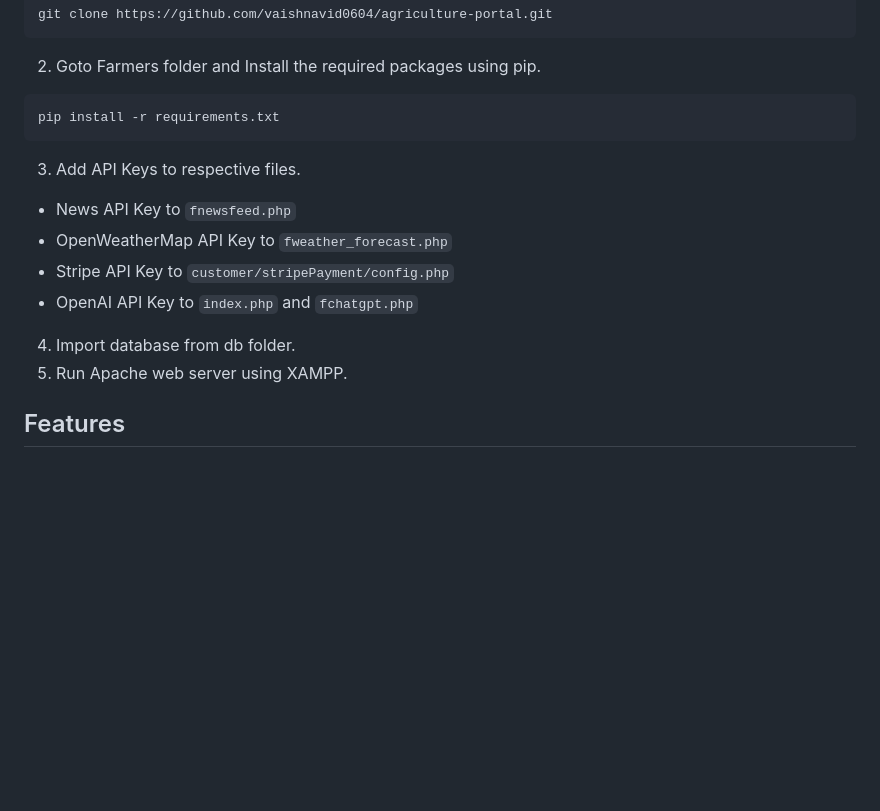
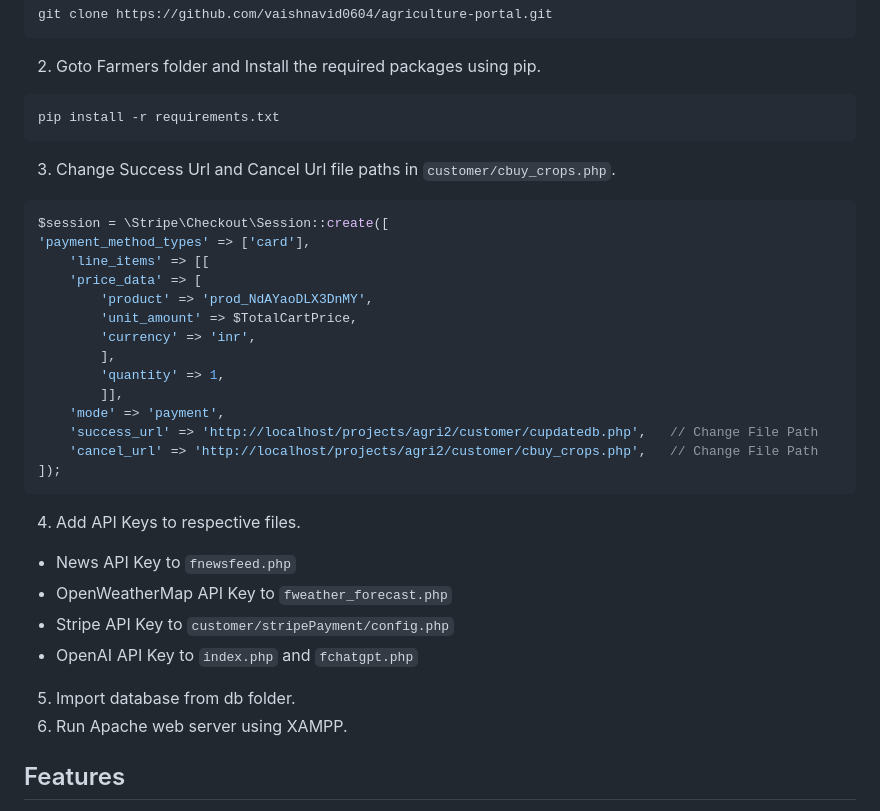
Before and after one commit to nlooop/agriculture-portal, a Markdown page: README.md, the part around the change. GitHub-like rendering; blank space fills up the shorter version.

````diff
--- a/README.md
+++ b/README.md
@@ -51,13 +51,30 @@ git clone https://github.com/vaishnavid0604/agriculture-portal.git
 ```
 pip install -r requirements.txt
 ```
-3. Add API Keys to respective files.
+3. Change Success Url and Cancel Url file paths in `customer/cbuy_crops.php`.
+```php
+$session = \Stripe\Checkout\Session::create([
+'payment_method_types' => ['card'],
+	'line_items' => [[
+	'price_data' => [
+		'product' => 'prod_NdAYaoDLX3DnMY',
+		'unit_amount' => $TotalCartPrice,
+		'currency' => 'inr',
+		],
+		'quantity' => 1,
+		]],
+	'mode' => 'payment',
+	'success_url' => 'http://localhost/projects/agri2/customer/cupdatedb.php',   // Change File Path
+	'cancel_url' => 'http://localhost/projects/agri2/customer/cbuy_crops.php',   // Change File Path
+]);
+```
+4. Add API Keys to respective files.
 - News API Key to `fnewsfeed.php`
 - OpenWeatherMap API Key to `fweather_forecast.php`
 - Stripe API Key to `customer/stripePayment/config.php`
 - OpenAI API Key to `index.php` and `fchatgpt.php`
-4. Import database from db folder.
-5. Run Apache web server using XAMPP.
+5. Import database from db folder.
+6. Run Apache web server using XAMPP.
 
 ## Features
 - Crop Prediction
````
